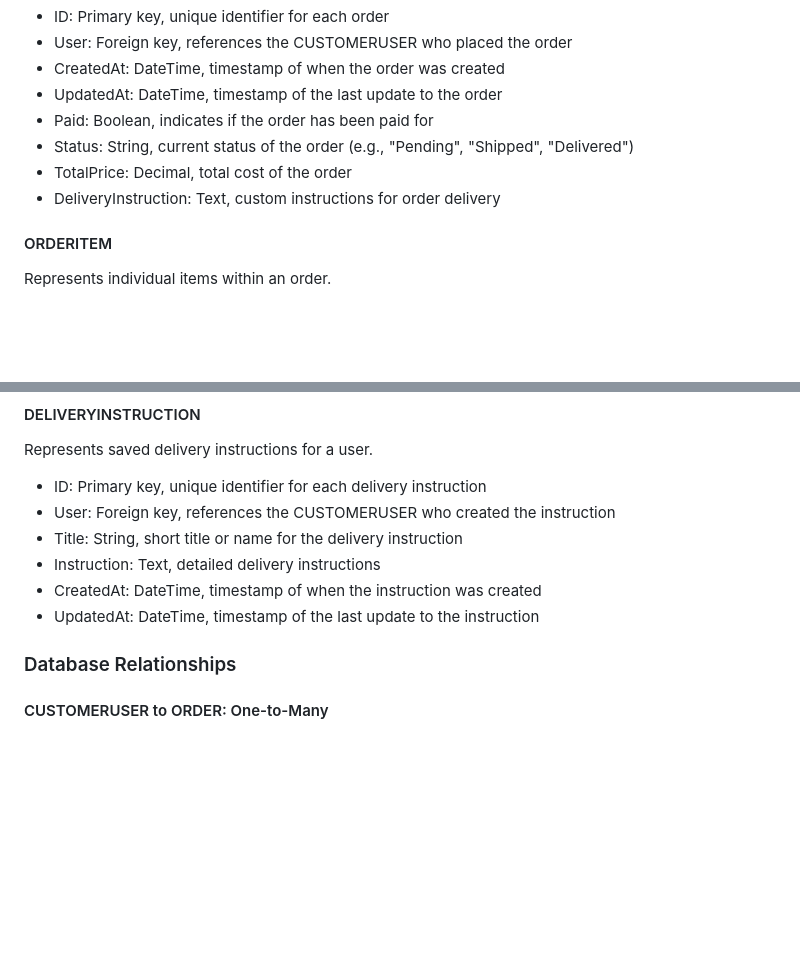
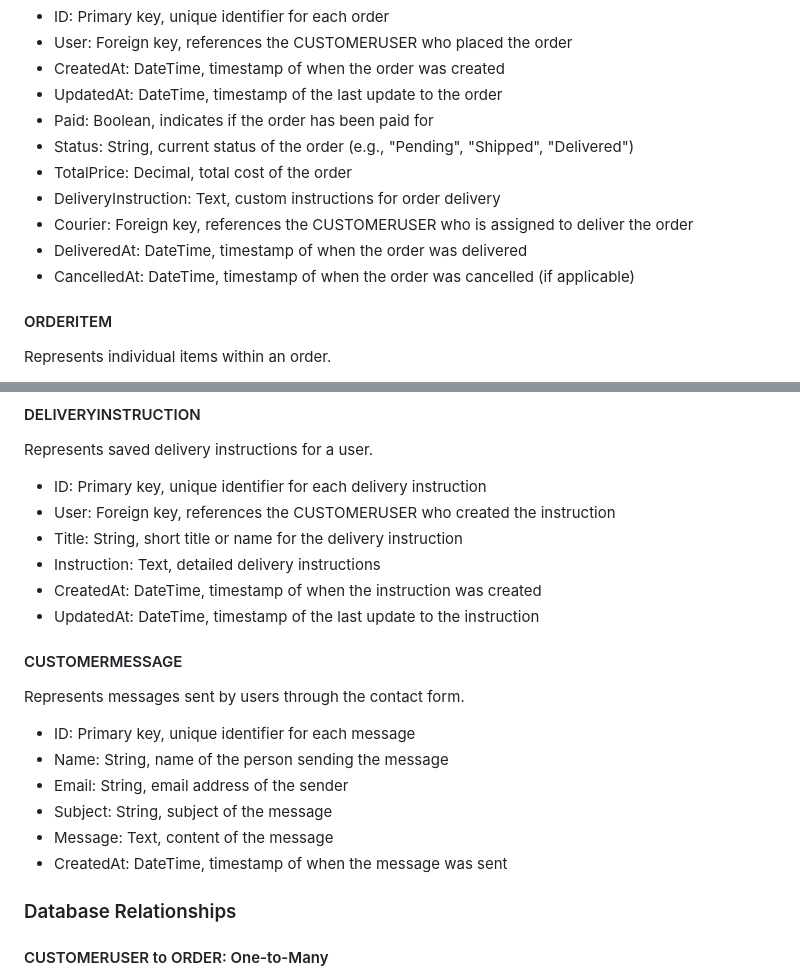
Before and after one commit to zioan/pp4_GreenLocalVeggies, a Markdown page: README.md, 2 parts joined by grey strips. Rendered like a GitHub page; blank space fills up the shorter version.

Commit message:
Add CUSTOMERMESSAGE model description and update ORDER in README.md

```diff
--- a/README.md
+++ b/README.md
@@ -325,6 +325,9 @@ Represents a customer's order.
 - Status: String, current status of the order (e.g., "Pending", "Shipped", "Delivered")
 - TotalPrice: Decimal, total cost of the order
 - DeliveryInstruction: Text, custom instructions for order delivery
+- Courier: Foreign key, references the CUSTOMERUSER who is assigned to deliver the order
+- DeliveredAt: DateTime, timestamp of when the order was delivered
+- CancelledAt: DateTime, timestamp of when the order was cancelled (if applicable)
 
 #### ORDERITEM
 Represents individual items within an order.
@@ -344,6 +347,16 @@ Represents saved delivery instructions for a user.
 - Instruction: Text, detailed delivery instructions
 - CreatedAt: DateTime, timestamp of when the instruction was created
 - UpdatedAt: DateTime, timestamp of the last update to the instruction
+
+#### CUSTOMERMESSAGE
+Represents messages sent by users through the contact form.
+
+- ID: Primary key, unique identifier for each message
+- Name: String, name of the person sending the message
+- Email: String, email address of the sender
+- Subject: String, subject of the message
+- Message: Text, content of the message
+- CreatedAt: DateTime, timestamp of when the message was sent
 
 ### Database Relationships
 
```
